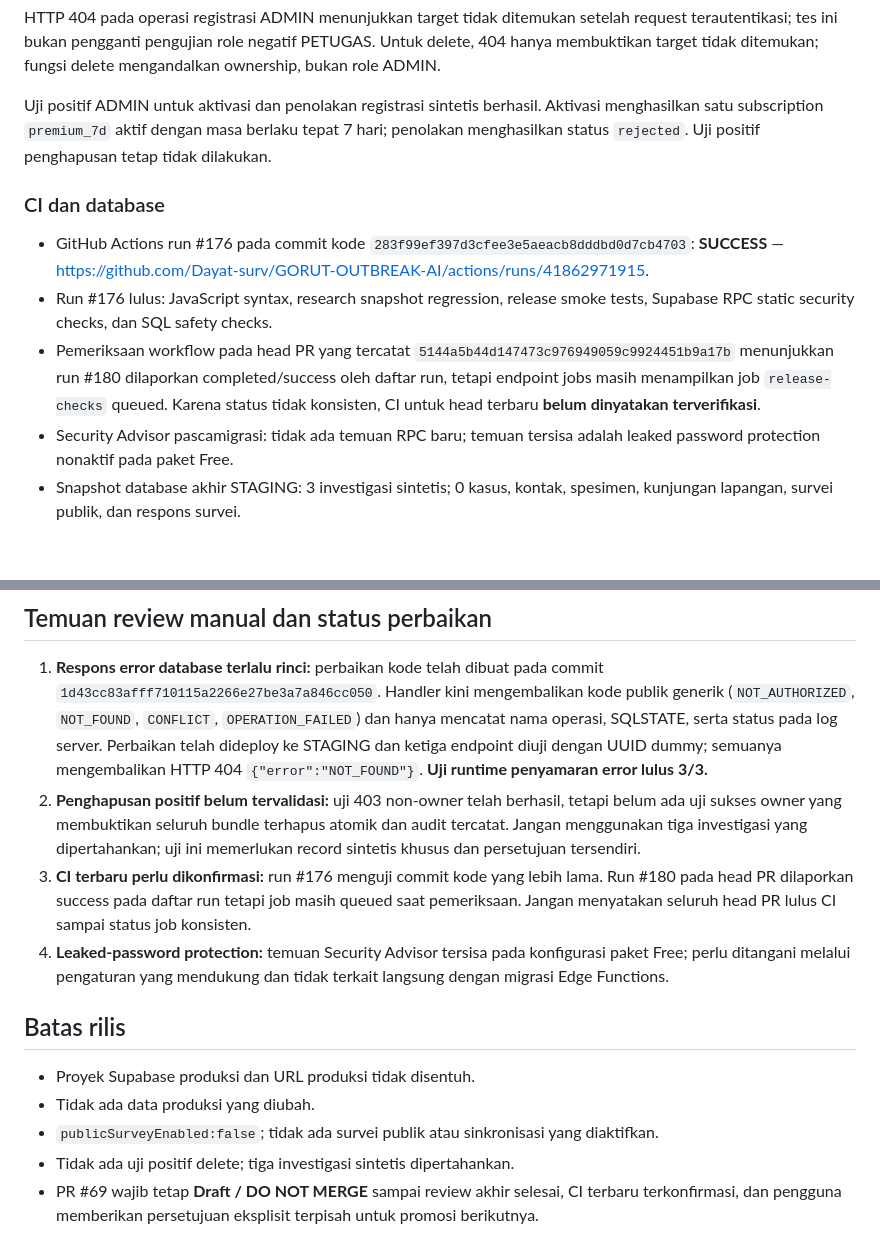
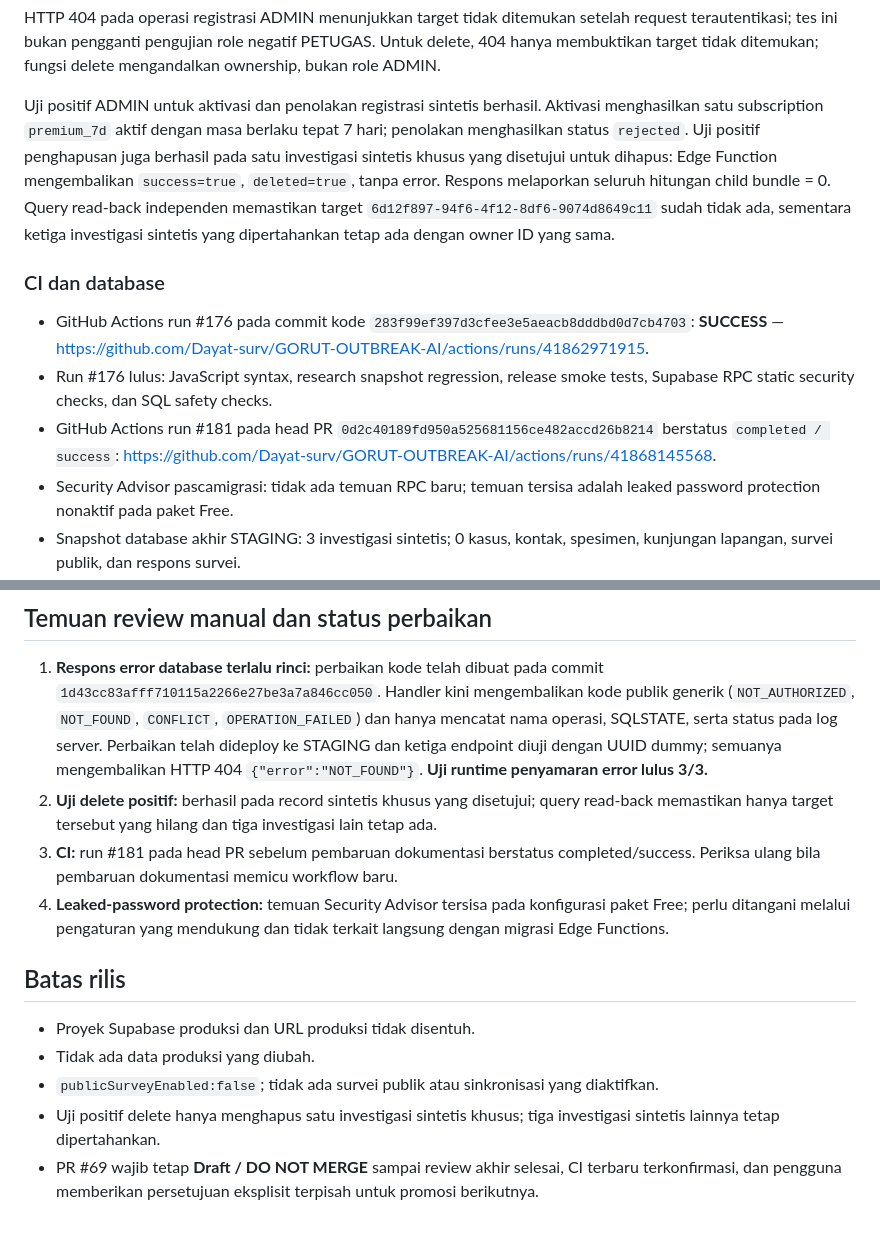
Before and after one commit to Dayat-surv/GORUT-OUTBREAK-AI, a Markdown page: security/reviews/20261104-edge-function-admin-operations-review.md, 2 parts joined by grey strips. Drawn GitHub-style; blank space fills up the shorter version.

Commit message:
docs(security): update staging delete and CI verification

```diff
--- a/security/reviews/20261104-edge-function-admin-operations-review.md
+++ b/security/reviews/20261104-edge-function-admin-operations-review.md
@@ -64,13 +64,13 @@ Tiga respons 404 terbaru telah diperiksa dari body JSON browser Console. Ketigan
 
 HTTP 404 pada operasi registrasi ADMIN menunjukkan target tidak ditemukan setelah request terautentikasi; tes ini bukan pengganti pengujian role negatif PETUGAS. Untuk delete, 404 hanya membuktikan target tidak ditemukan; fungsi delete mengandalkan ownership, bukan role ADMIN.
 
-Uji positif ADMIN untuk aktivasi dan penolakan registrasi sintetis berhasil. Aktivasi menghasilkan satu subscription `premium_7d` aktif dengan masa berlaku tepat 7 hari; penolakan menghasilkan status `rejected`. Uji positif penghapusan tetap tidak dilakukan.
+Uji positif ADMIN untuk aktivasi dan penolakan registrasi sintetis berhasil. Aktivasi menghasilkan satu subscription `premium_7d` aktif dengan masa berlaku tepat 7 hari; penolakan menghasilkan status `rejected`. Uji positif penghapusan juga berhasil pada satu investigasi sintetis khusus yang disetujui untuk dihapus: Edge Function mengembalikan `success=true`, `deleted=true`, tanpa error. Respons melaporkan seluruh hitungan child bundle = 0. Query read-back independen memastikan target `6d12f897-94f6-4f12-8df6-9074d8649c11` sudah tidak ada, sementara ketiga investigasi sintetis yang dipertahankan tetap ada dengan owner ID yang sama.
 
 ### CI dan database
 
 - GitHub Actions run #176 pada commit kode `283f99ef397d3cfee3e5aeacb8dddbd0d7cb4703`: **SUCCESS** — https://github.com/Dayat-surv/GORUT-OUTBREAK-AI/actions/runs/41862971915.
 - Run #176 lulus: JavaScript syntax, research snapshot regression, release smoke tests, Supabase RPC static security checks, dan SQL safety checks.
-- Pemeriksaan workflow pada head PR yang tercatat `5144a5b44d147473c976949059c9924451b9a17b` menunjukkan run #180 dilaporkan completed/success oleh daftar run, tetapi endpoint jobs masih menampilkan job `release-checks` queued. Karena status tidak konsisten, CI untuk head terbaru **belum dinyatakan terverifikasi**.
+- GitHub Actions run #181 pada head PR `0d2c40189fd950a525681156ce482accd26b8214` berstatus `completed / success`: https://github.com/Dayat-surv/GORUT-OUTBREAK-AI/actions/runs/41868145568.
 - Security Advisor pascamigrasi: tidak ada temuan RPC baru; temuan tersisa adalah leaked password protection nonaktif pada paket Free.
 - Snapshot database akhir STAGING: 3 investigasi sintetis; 0 kasus, kontak, spesimen, kunjungan lapangan, survei publik, dan respons survei.
 - `publicSurveyEnabled:false` tetap.
@@ -78,8 +78,8 @@ Uji positif ADMIN untuk aktivasi dan penolakan registrasi sintetis berhasil. Akt
 ## Temuan review manual dan status perbaikan
 
 1. **Respons error database terlalu rinci:** perbaikan kode telah dibuat pada commit `1d43cc83afff710115a2266e27be3a7a846cc050`. Handler kini mengembalikan kode publik generik (`NOT_AUTHORIZED`, `NOT_FOUND`, `CONFLICT`, `OPERATION_FAILED`) dan hanya mencatat nama operasi, SQLSTATE, serta status pada log server. Perbaikan telah dideploy ke STAGING dan ketiga endpoint diuji dengan UUID dummy; semuanya mengembalikan HTTP 404 `{"error":"NOT_FOUND"}`. **Uji runtime penyamaran error lulus 3/3.**
-2. **Penghapusan positif belum tervalidasi:** uji 403 non-owner telah berhasil, tetapi belum ada uji sukses owner yang membuktikan seluruh bundle terhapus atomik dan audit tercatat. Jangan menggunakan tiga investigasi yang dipertahankan; uji ini memerlukan record sintetis khusus dan persetujuan tersendiri.
-3. **CI terbaru perlu dikonfirmasi:** run #176 menguji commit kode yang lebih lama. Run #180 pada head PR dilaporkan success pada daftar run tetapi job masih queued saat pemeriksaan. Jangan menyatakan seluruh head PR lulus CI sampai status job konsisten.
+2. **Uji delete positif:** berhasil pada record sintetis khusus yang disetujui; query read-back memastikan hanya target tersebut yang hilang dan tiga investigasi lain tetap ada.
+3. **CI:** run #181 pada head PR sebelum pembaruan dokumentasi berstatus completed/success. Periksa ulang bila pembaruan dokumentasi memicu workflow baru.
 4. **Leaked-password protection:** temuan Security Advisor tersisa pada konfigurasi paket Free; perlu ditangani melalui pengaturan yang mendukung dan tidak terkait langsung dengan migrasi Edge Functions.
 
 ## Batas rilis
@@ -87,5 +87,5 @@ Uji positif ADMIN untuk aktivasi dan penolakan registrasi sintetis berhasil. Akt
 - Proyek Supabase produksi dan URL produksi tidak disentuh.
 - Tidak ada data produksi yang diubah.
 - `publicSurveyEnabled:false`; tidak ada survei publik atau sinkronisasi yang diaktifkan.
-- Tidak ada uji positif delete; tiga investigasi sintetis dipertahankan.
+- Uji positif delete hanya menghapus satu investigasi sintetis khusus; tiga investigasi sintetis lainnya tetap dipertahankan.
 - PR #69 wajib tetap **Draft / DO NOT MERGE** sampai review akhir selesai, CI terbaru terkonfirmasi, dan pengguna memberikan persetujuan eksplisit terpisah untuk promosi berikutnya.
```
